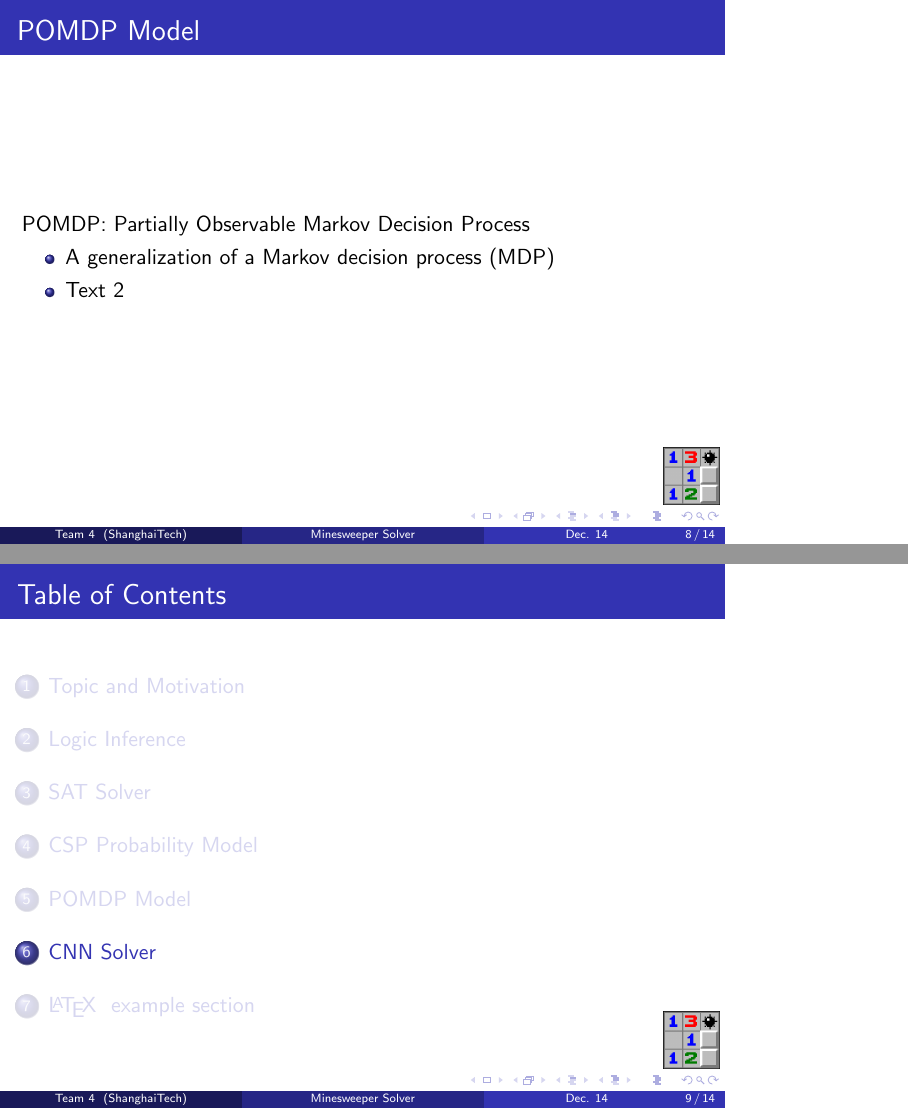
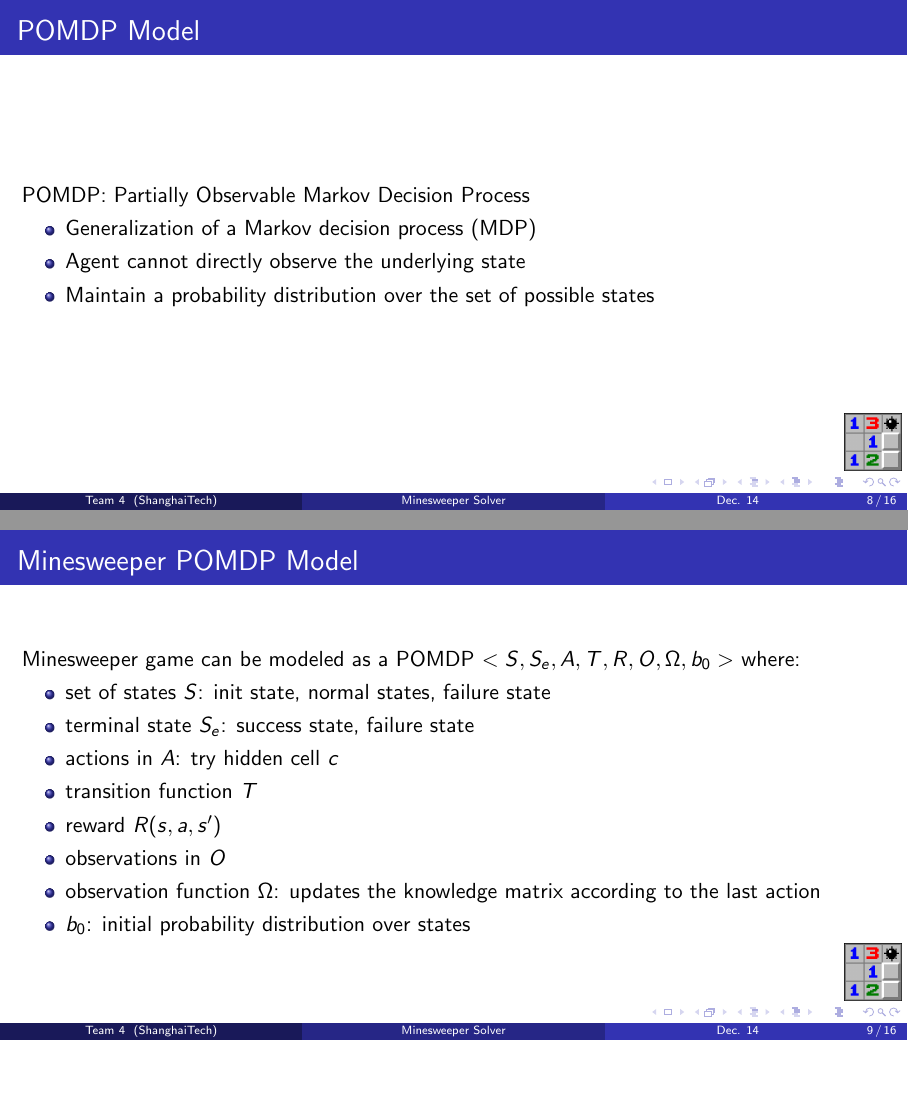
Before and after one commit to LDRfans/Minesweeper_AI, LaTeX slides (proposal/tex/proposal.tex): pages 8 and 9 of 16 before the commit and pages 8 and 9 of 18 after it, joined at a grey line, the shorter picture padded with empty space. Compiled offline with pdfLaTeX.

Commit message:
update POMDP 1.0

```diff
--- a/proposal/tex/proposal.tex
+++ b/proposal/tex/proposal.tex
@@ -1,4 +1,4 @@
-\documentclass{beamer}
+\documentclass[aspectratio=169]{beamer}
 \usepackage[utf8]{inputenc}
 
 \usepackage{utopia} %font utopia imported
@@ -102,13 +102,27 @@
 % Chenyang Zhang
 
 \begin{frame}
-\frametitle{POMDP Model}
-POMDP: Partially Observable Markov Decision Process
-
-\begin{itemize}
-    \item A generalization of a Markov decision process (MDP)
-    \item Text 2
-\end{itemize}
+	\frametitle{POMDP Model}
+	POMDP: Partially Observable Markov Decision Process
+	\begin{itemize}
+	    \item Generalization of a Markov decision process (MDP)
+	    \item Agent cannot directly observe the underlying state
+	    \item Maintain a probability distribution over the set of possible states
+	\end{itemize}
 \end{frame}
 
+\begin{frame}
+	\frametitle{Minesweeper POMDP Model}
+	Minesweeper game can be modeled as a POMDP $<S, S_e, A, T, R, O, \Omega, b_0>$ where:
 
+	\begin{itemize}
+		\item set of states $S$: init state, normal states, failure state
+		\item terminal state $S_e$: success state, failure state
+		\item actions in $A$: try hidden cell $c$
+		\item transition function $T$
+		\item reward $R(s, a, s')$
+		\item observations in $O$
+		\item observation function $\Omega$: updates the knowledge matrix according to the last action
+		\item $b_0$: initial probability distribution over states
+	\end{itemize}
+\end{frame}
```
Also changed, not shown: proposal/tex/proposal.pdf, proposal/tex/proposal.tex (16 more changed lines).
